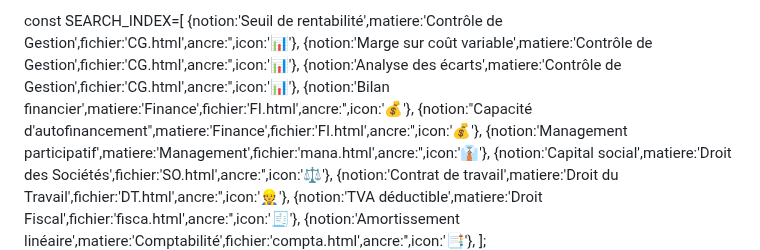
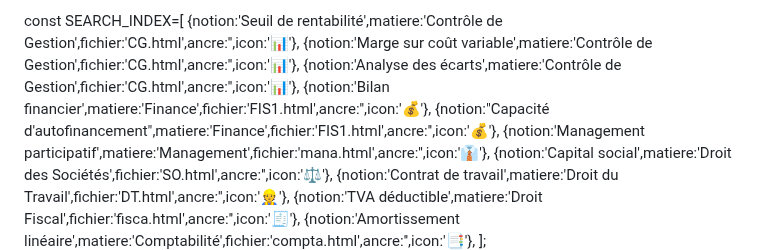
Before and after one commit to jojo97343/testehtml, a Markdown page: README.md, the part around one of its changes. Rendered like a GitHub page.

```diff
--- a/README.md
+++ b/README.md
@@ -2468,8 +2473,8 @@ const SEARCH_INDEX=[
     {notion:'Seuil de rentabilité',matiere:'Contrôle de Gestion',fichier:'CG.html',ancre:'',icon:'📊'},
     {notion:'Marge sur coût variable',matiere:'Contrôle de Gestion',fichier:'CG.html',ancre:'',icon:'📊'},
     {notion:'Analyse des écarts',matiere:'Contrôle de Gestion',fichier:'CG.html',ancre:'',icon:'📊'},
-    {notion:'Bilan financier',matiere:'Finance',fichier:'FI.html',ancre:'',icon:'💰'},
-    {notion:"Capacité d'autofinancement",matiere:'Finance',fichier:'FI.html',ancre:'',icon:'💰'},
+    {notion:'Bilan financier',matiere:'Finance',fichier:'FIS1.html',ancre:'',icon:'💰'},
+    {notion:"Capacité d'autofinancement",matiere:'Finance',fichier:'FIS1.html',ancre:'',icon:'💰'},
     {notion:'Management participatif',matiere:'Management',fichier:'mana.html',ancre:'',icon:'👔'},
     {notion:'Capital social',matiere:'Droit des Sociétés',fichier:'SO.html',ancre:'',icon:'⚖️'},
     {notion:'Contrat de travail',matiere:'Droit du Travail',fichier:'DT.html',ancre:'',icon:'👷'},
```
Also changed, not shown: other parts of README.md (+6 -1 lines).
